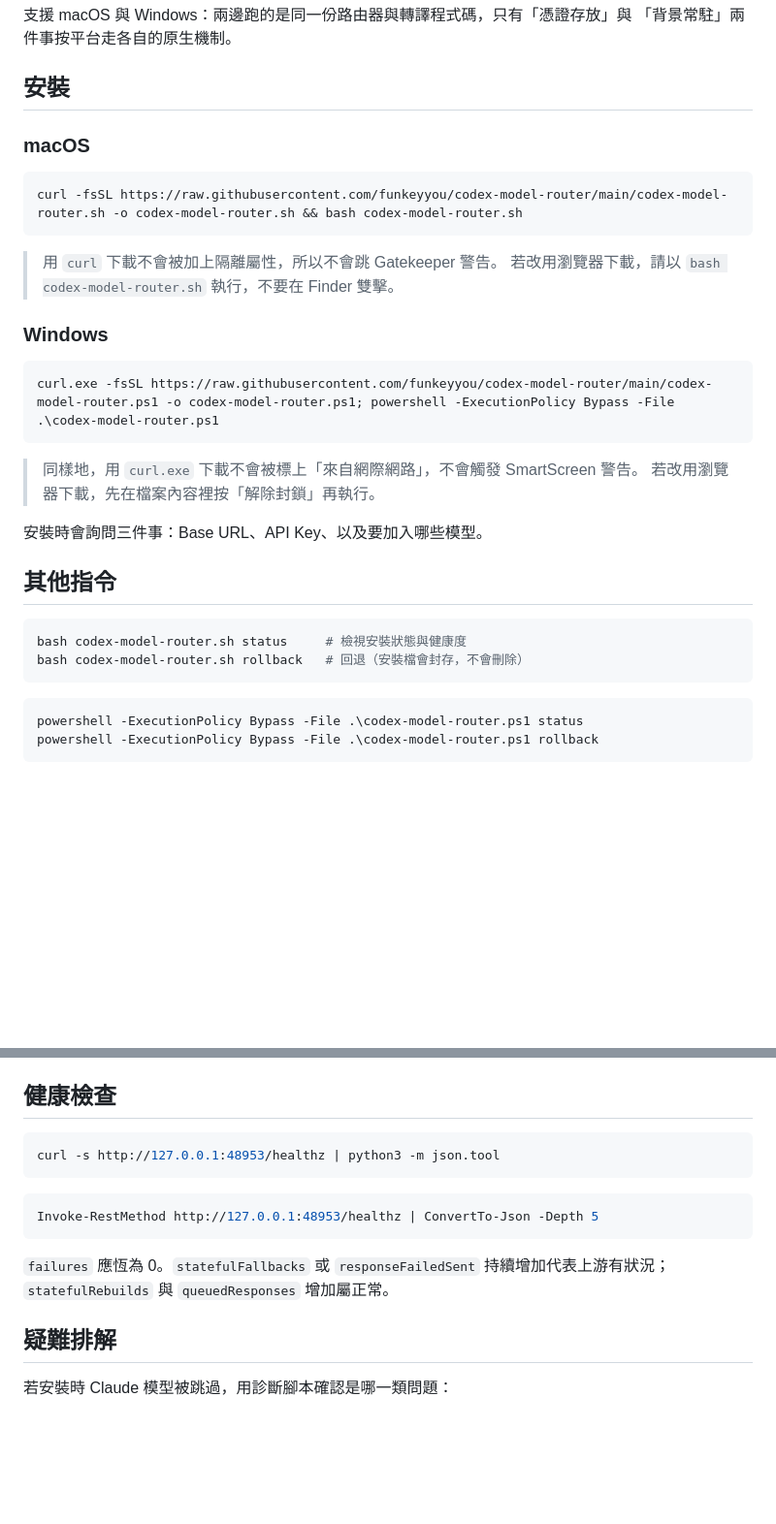
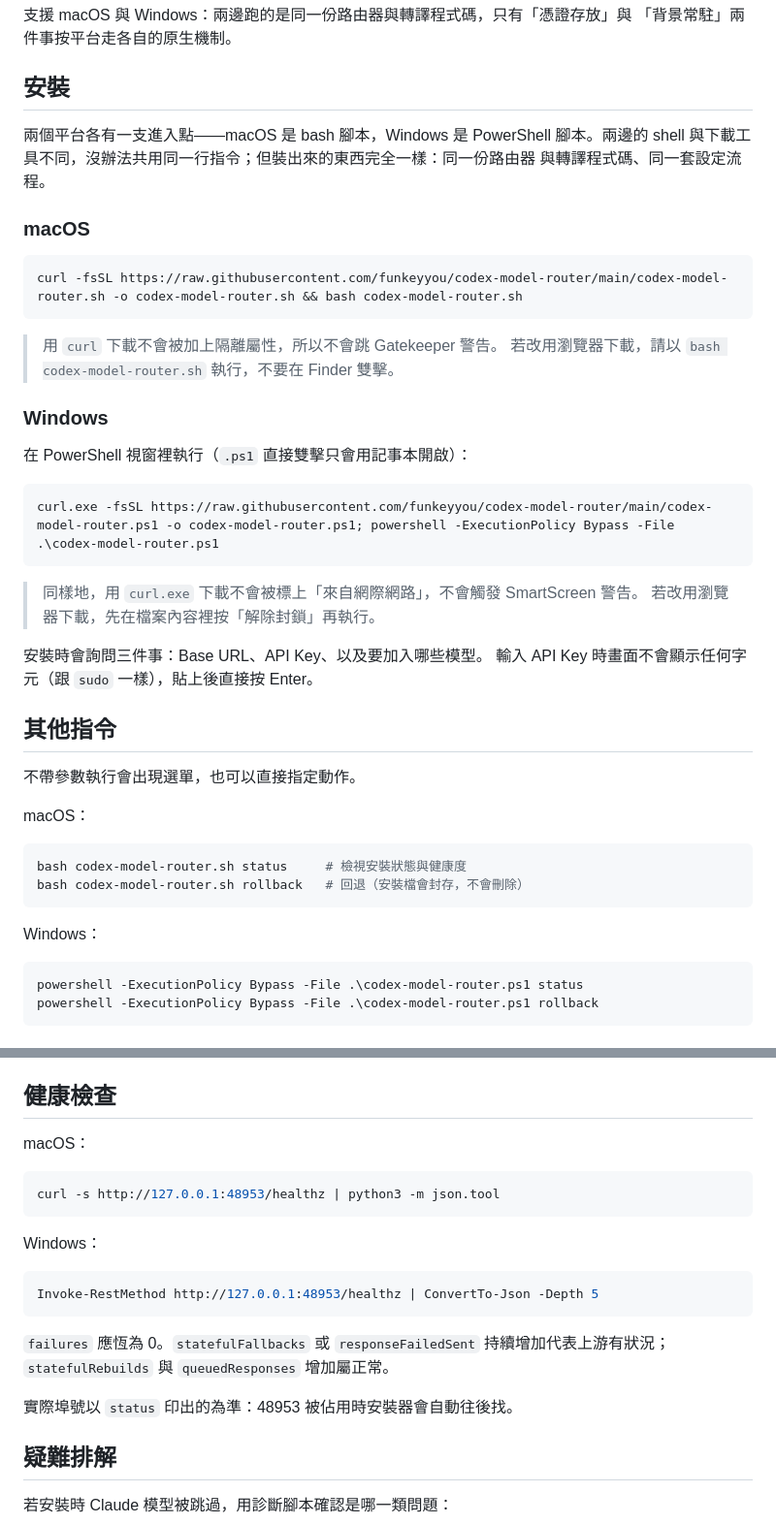
Before and after one commit to funkeyyou/codex-model-router, a Markdown page: README.md, 2 parts joined by grey strips. Shown at 97% size. GitHub-like rendering; blank space fills up the shorter version.

Commit message:
README：說明兩個平台各自的進入點與指令
安裝一節分成 macOS / Windows 兩段並講清楚為什麼不能共用一行指令；
指令與健康檢查的程式碼區塊補上平台標示；補上 API Key 輸入不回顯、
以及埠號會自動往後找這兩件事。

Co-Authored-By: Claude Opus 5 <noreply@anthropic.com>

````diff
--- a/README.md
+++ b/README.md
@@ -10,6 +10,10 @@ Codex 仍使用內建的 `openai` 供應商 ID，所以桌面版與手機 Remote
 
 ## 安裝
 
+兩個平台各有一支進入點——macOS 是 bash 腳本，Windows 是 PowerShell 腳本。兩邊的
+shell 與下載工具不同，沒辦法共用同一行指令；但裝出來的東西完全一樣：同一份路由器
+與轉譯程式碼、同一套設定流程。
+
 ### macOS
 
 ```bash
@@ -21,6 +25,8 @@ curl -fsSL https://raw.githubusercontent.com/funkeyyou/codex-model-router/main/c
 
 ### Windows
 
+在 PowerShell 視窗裡執行（`.ps1` 直接雙擊只會用記事本開啟）：
+
 ```powershell
 curl.exe -fsSL https://raw.githubusercontent.com/funkeyyou/codex-model-router/main/codex-model-router.ps1 -o codex-model-router.ps1; powershell -ExecutionPolicy Bypass -File .\codex-model-router.ps1
 ```
@@ -29,13 +35,20 @@ curl.exe -fsSL https://raw.githubusercontent.com/funkeyyou/codex-model-router/ma
 > 若改用瀏覽器下載，先在檔案內容裡按「解除封鎖」再執行。
 
 安裝時會詢問三件事：Base URL、API Key、以及要加入哪些模型。
+輸入 API Key 時畫面不會顯示任何字元（跟 `sudo` 一樣），貼上後直接按 Enter。
 
 ## 其他指令
+
+不帶參數執行會出現選單，也可以直接指定動作。
+
+macOS：
 
 ```bash
 bash codex-model-router.sh status     # 檢視安裝狀態與健康度
 bash codex-model-router.sh rollback   # 回退（安裝檔會封存，不會刪除）
 ```
+
+Windows：
 
 ```powershell
 powershell -ExecutionPolicy Bypass -File .\codex-model-router.ps1 status
@@ -74,9 +87,13 @@ API Key 只有目前的 Windows 使用者帳號解得開，換帳號或搬到別
 
 ## 健康檢查
 
+macOS：
+
 ```bash
 curl -s http://127.0.0.1:48953/healthz | python3 -m json.tool
 ```
+
+Windows：
 
 ```powershell
 Invoke-RestMethod http://127.0.0.1:48953/healthz | ConvertTo-Json -Depth 5
@@ -84,6 +101,8 @@ Invoke-RestMethod http://127.0.0.1:48953/healthz | ConvertTo-Json -Depth 5
 
 `failures` 應恆為 0。`statefulFallbacks` 或 `responseFailedSent` 持續增加代表上游有狀況；
 `statefulRebuilds` 與 `queuedResponses` 增加屬正常。
+
+實際埠號以 `status` 印出的為準：48953 被佔用時安裝器會自動往後找。
 
 ## 疑難排解
 
````
